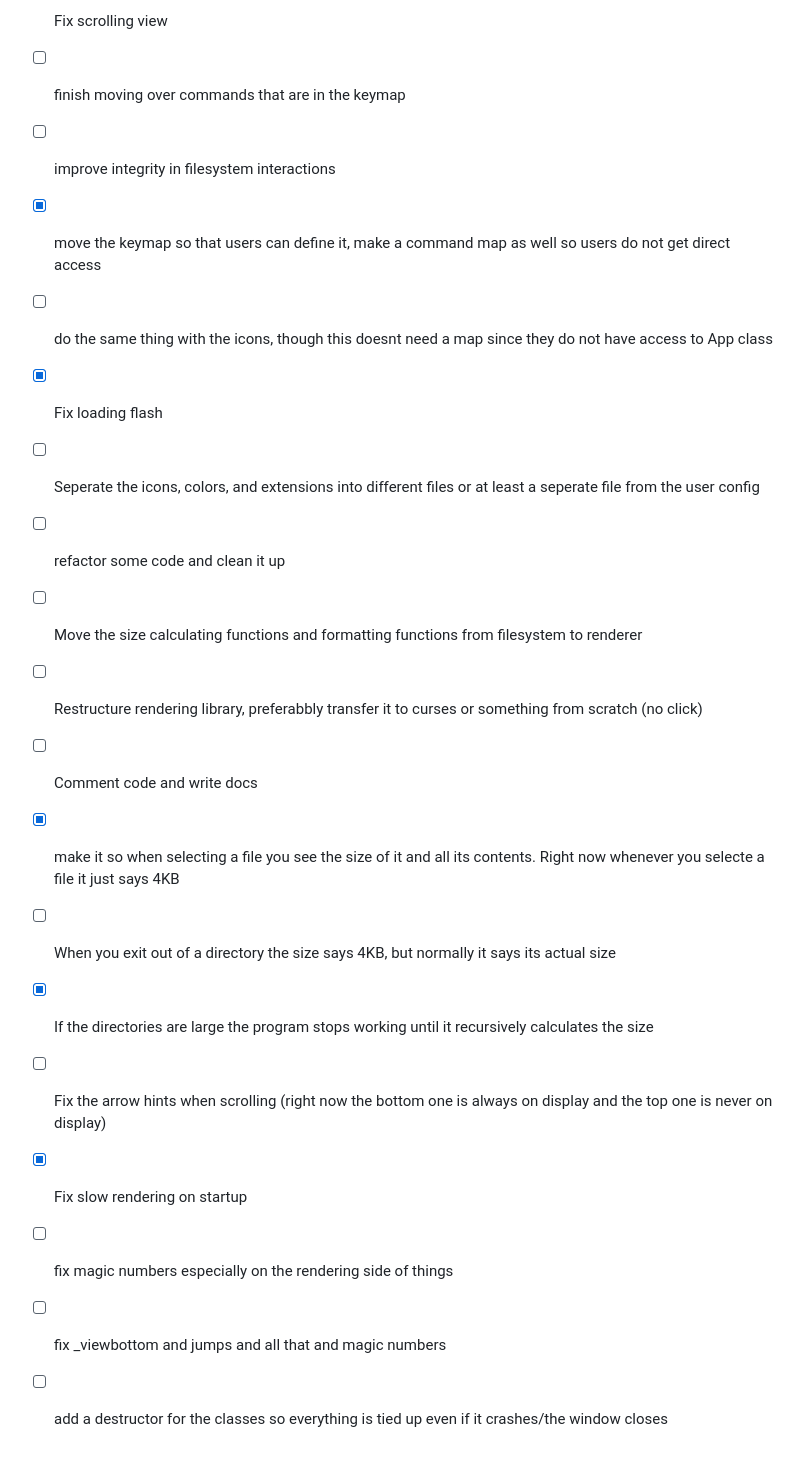
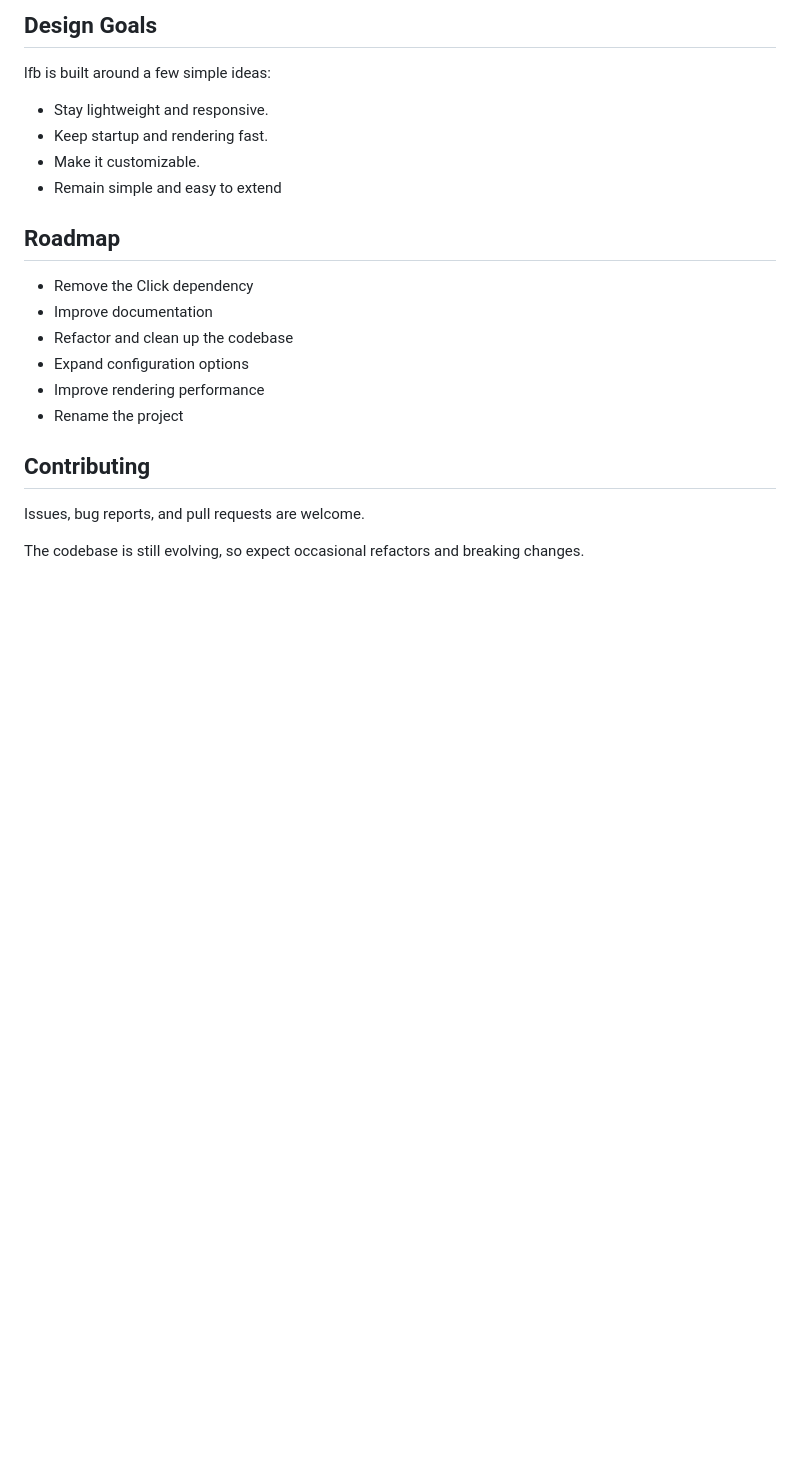
Before and after one commit to Emit07/lfb, a Markdown page: README.md, the part around one of its changes. Drawn GitHub-style; blank space fills up the shorter version.

```diff
--- a/README.md
+++ b/README.md
@@ -31,20 +53,24 @@ python3 lfb/main.py
 
-* [x] Fix scrolling view
-* [ ] finish moving over commands that are in the keymap
-* [ ] improve integrity in filesystem interactions
-* [x] move the keymap so that users can define it, make a command map as well so users do not get direct access
-* [ ] do the same thing with the icons, though this doesnt need a map since they do not have access to App class
-* [x] Fix loading flash
-* [ ] Seperate the icons, colors, and extensions into different files or at least a seperate file from the user config
-* [ ] refactor some code and clean it up
-* [ ] Move the size calculating functions and formatting functions from filesystem to renderer
-* [ ] Restructure rendering library, preferabbly transfer it to curses or something from scratch (no click)
-* [ ] Comment code and write docs
-* [x] make it so when selecting a file you see the size of it and all its contents. Right now whenever you selecte a file it just says 4KB
-* [ ] When you exit out of a directory the size says 4KB, but normally it says its actual size
-* [x] If the directories are large the program stops working until it recursively calculates the size
-* [ ] Fix the arrow hints when scrolling (right now the bottom one is always on display and the top one is never on display)
-* [x] Fix slow rendering on startup
-* [ ] fix magic numbers especially on the rendering side of things
-* [ ] fix _viewbottom and jumps and all that and magic numbers
-* [ ] add a destructor for the classes so everything is tied up even if it crashes/the window closes
+## Design Goals
+
+lfb is built around a few simple ideas:
+
+- Stay lightweight and responsive.
+- Keep startup and rendering fast.
+- Make it customizable.
+- Remain simple and easy to extend
+
+## Roadmap
+
+- Remove the Click dependency
+- Improve documentation
+- Refactor and clean up the codebase
+- Expand configuration options
+- Improve rendering performance
+- Rename the project
+
+## Contributing
+
+Issues, bug reports, and pull requests are welcome.
+
+The codebase is still evolving, so expect occasional refactors and breaking changes.
```
Also changed, not shown: other parts of README.md (+39 -17 lines), media/example.png (added), 12 other files.
